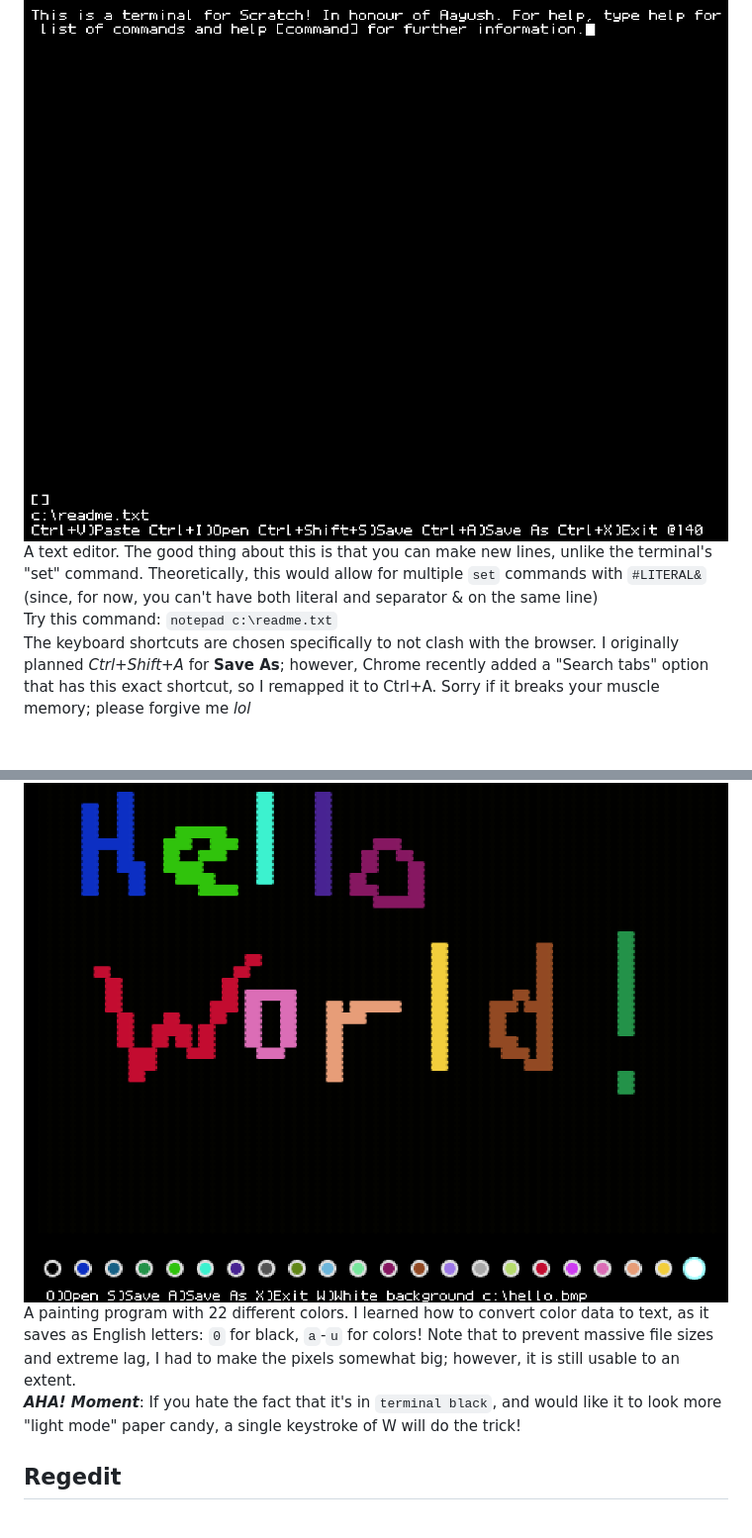
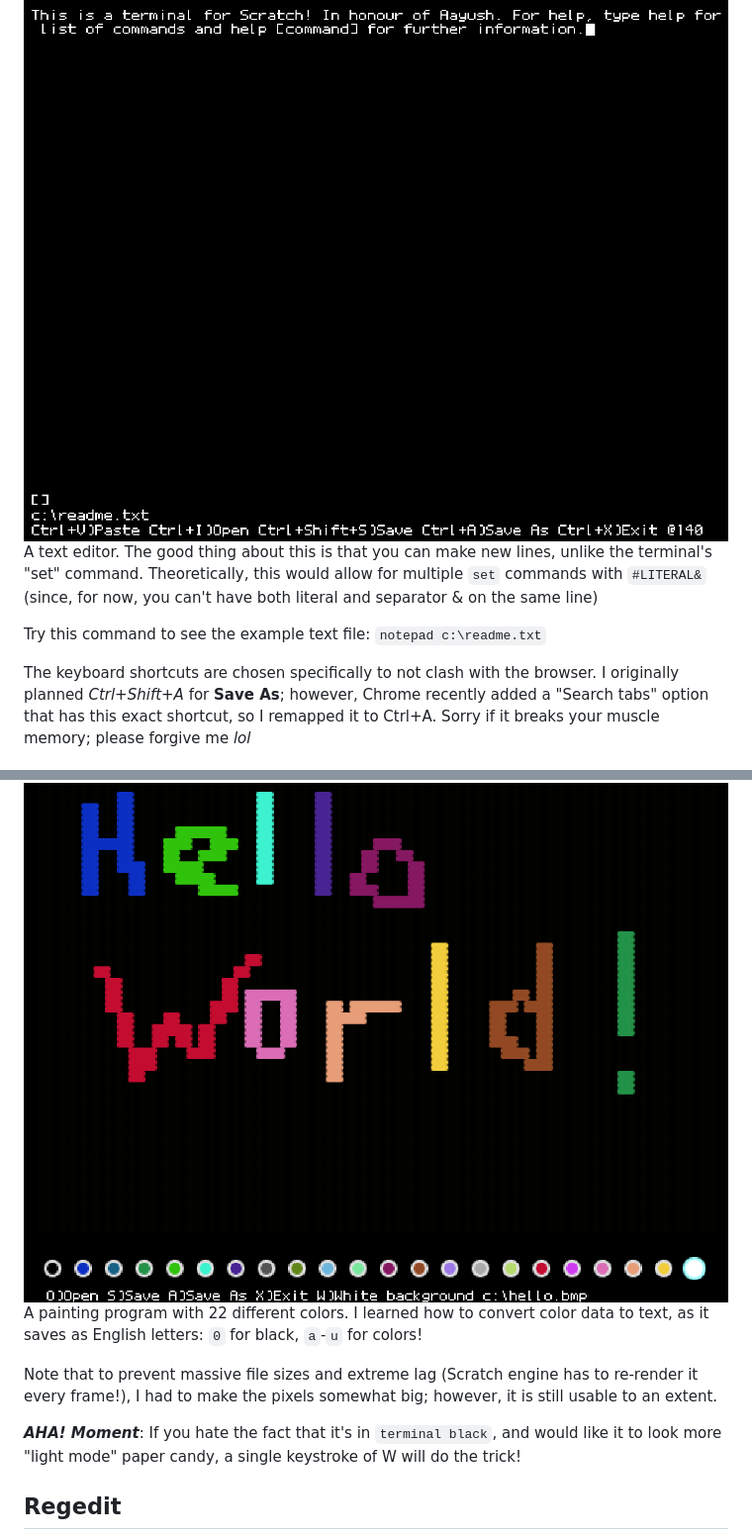
Before and after one commit to iamdominic2/iush, a Markdown page: README.md, 2 parts joined by grey strips. Shown at 99% size. GitHub-like rendering.

```diff
--- a/README.md
+++ b/README.md
@@ -66,14 +66,19 @@ Classic spaced repetition active recall - Maybe the first of its kind on Scratch
 
 ## Notepad
 ![Notepad](screenshots/notepad.png)
-A text editor. The good thing about this is that you can make new lines, unlike the terminal's "set" command. Theoretically, this would allow for multiple `set` commands with `#LITERAL&` (since, for now, you can't have both literal and separator & on the same line) <BR>
-Try this command: `notepad c:\readme.txt`<BR>
+A text editor. The good thing about this is that you can make new lines, unlike the terminal's "set" command. Theoretically, this would allow for multiple `set` commands with `#LITERAL&` (since, for now, you can't have both literal and separator & on the same line)
+
+Try this command to see the example text file: `notepad c:\readme.txt`
+
 The keyboard shortcuts are chosen specifically to not clash with the browser. I originally planned *Ctrl+Shift+A* for **Save As**; however, Chrome recently added a "Search tabs" option that has this exact shortcut, so I remapped it to Ctrl+A. Sorry if it breaks your muscle memory; please forgive me *lol*
 
 ## Paint
 ![Paint](screenshots/paint.png)
-A painting program with 22 different colors. I learned how to convert color data to text, as it saves as English letters: `0` for black, `a`-`u` for colors! Note that to prevent massive file sizes and extreme lag, I had to make the pixels somewhat big; however, it is still usable to an extent. <BR>
-***AHA! Moment***: If you hate the fact that it's in `terminal black`, and would like it to look more "light mode" paper candy, a single keystroke of W will do the trick!<BR>
+A painting program with 22 different colors. I learned how to convert color data to text, as it saves as English letters: `0` for black, `a`-`u` for colors!
+
+Note that to prevent massive file sizes and extreme lag (Scratch engine has to re-render it every frame!), I had to make the pixels somewhat big; however, it is still usable to an extent.
+
+***AHA! Moment***: If you hate the fact that it's in `terminal black`, and would like it to look more "light mode" paper candy, a single keystroke of W will do the trick!
 
 ## Regedit
 ![Regedit](screenshots/regedit.png)
```
Also changed, not shown: other parts of README.md (+2 -1 lines).
